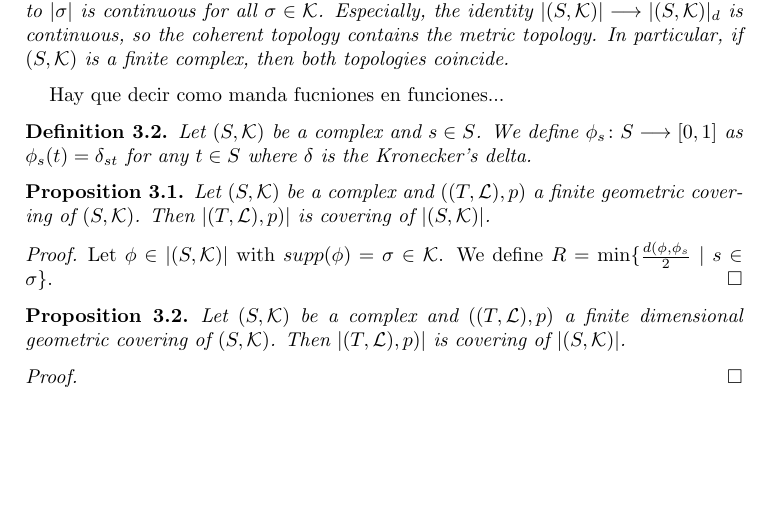
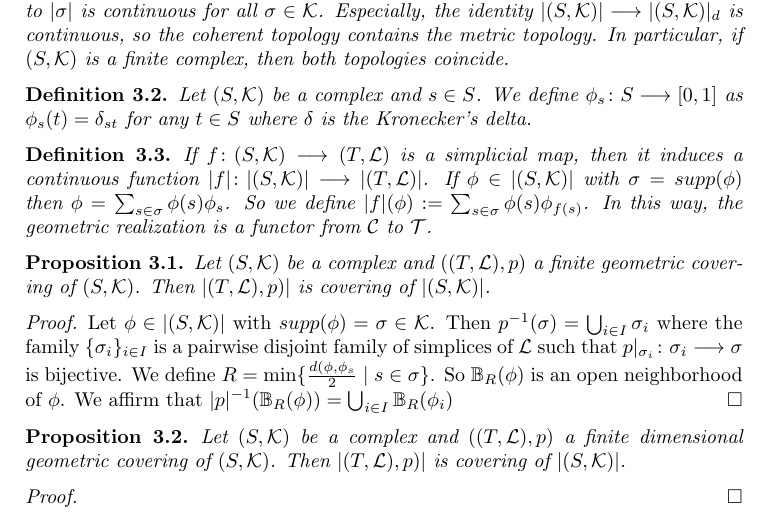
Before and after one commit to FMurphyHernandez/Simplical-Coverings, a LaTeX paper (Simplical Coverings.tex): part of page 3 of 4, cut so that both start at the same text, the shorter picture padded with empty space. Compiled offline with pdfLaTeX.

Commit message:
Update Simplical Coverings.tex

```diff
--- a/Simplical Coverings.tex
+++ b/Simplical Coverings.tex
@@ -145,19 +145,21 @@ d(\phi,\psi)=\sqrt{\sum_{s\in S}(\phi(s)-\psi(s))^{2}}
 for $\phi,\psi\in \vert (S,\mathcal{K})\vert$. When we endowed $\vert (S,\mathcal{K})\vert$ with the metric topology we denote it by $\vert (S,\mathcal{K})\vert_d$. There is a second topology for $\vert (S,\mathcal{K})\vert$ called the coherent topology. Foer each simplex $\sigma\in\mathcal{K}$, we define its geometric realization $\vert\sigma\vert$ as the set of functions $\phi\in \vert (S,\mathcal{K})\vert$ with $supp(\phi)\subseteq \sigma$. We give to $\vert \sigma\vert$ the subspace topology inherited as subset of $\vert (S,\mathcal{K})\vert$. If we consider the inclusion $i_\sigma\colon\vert\sigma\vert\longrightarrow \vert (S,\mathcal{K})\vert$, then coherent topology on $\vert (S,\mathcal{K})\vert$ is the largest topology which makes all the inclusions continuous. Usually, $\vert (S,\mathcal{K})\vert$ is considered with the coherent topology. We may characterize $\vert (S,\mathcal{K})\vert$ as the colimit  in $\mathcal{T}$ of the geometric realization of its simplices. So a function $f\colon\vert (S,\mathcal{K})\vert\longrightarrow X$ is continuous if and only its restrictions to $\vert\sigma\vert$ is continuous for all $\sigma\in\mathcal{K}$. Especially, the identity $\vert (S,\mathcal{K})\vert\longrightarrow \vert (S,\mathcal{K})\vert_d$ is continuous, so the coherent topology contains the metric topology. In particular, if $(S,\mathcal{K})$ is a finite complex, then both topologies coincide.
 \end{definition}
 
-Hay que decir como manda fucniones en funciones...
 
 \begin{definition}
 Let $(S,\mathcal{K})$ be a complex and $s\in S$. We define $\phi_s\colon S\longrightarrow [0,1]$ as $\phi_s(t)=\delta_{st}$ for any $t\in S$ where $\delta$ is the Kronecker's delta.
 \end{definition}
 
+\begin{definition}
+If $f\colon (S,\mathcal{K})\longrightarrow (T,\mathcal{L})$ is a simplicial map, then it induces a continuous function $\vert f\vert\colon \vert(S,\mathcal{K})\vert\longrightarrow \vert(T,\mathcal{L})\vert$. If $\phi\in \vert(S,\mathcal{K})\vert$ with $\sigma=supp(\phi)$ then $\phi=\sum_{s\in\sigma}\phi(s)\phi_s$. So  we define $\vert f\vert (\phi):=\sum_{s\in \sigma}\phi(s)\phi_{f(s)}$. In this way, the geometric realization is a functor from $\mathcal{C}$ to $\mathcal{T}$.
+\end{definition}
 
 \begin{proposition}
 Let $(S,\mathcal{K})$ be a complex and $((T,\mathcal{L}),p)$ a finite geometric covering of $(S,\mathcal{K})$. Then $\vert (T,\mathcal{L}), p)\vert $ is covering of $\vert (S,\mathcal{K})\vert$.
 \end{proposition}
 
 \begin{proof}
-Let $\phi\in \vert (S,\mathcal{K})\vert$ with $supp(\phi)=\sigma\in\mathcal{K}$. We define $R=\min\{\frac{d(\phi,\phi_s}{2}\mid s\in\sigma\}$.
+Let $\phi\in \vert (S,\mathcal{K})\vert$ with $supp(\phi)=\sigma\in\mathcal{K}$. Then $p^{-1}(\sigma)=\bigcup_{i\in I}\sigma_i$ where the family $\{\sigma_i\}_{i\in I}$ is a pairwise disjoint family of simplices of $\mathcal{L}$ such that $p|_{\sigma_i}\colon \sigma_i\longrightarrow \sigma$ is bijective.  We define $R=\min\{\frac{d(\phi,\phi_s}{2}\mid s\in\sigma\}$. So $\mathbb{B}_R(\phi)$ is an open neighborhood of $\phi$. We affirm that $\vert p\vert^{-1}(\mathbb{B}_R(\phi))=\bigcup_{i\in I}\mathbb{B}_R(\phi_i)$
 \end{proof}
 
 \begin{proposition}
```
Also changed, not shown: Simplical Coverings.tex (2 more changed lines).
